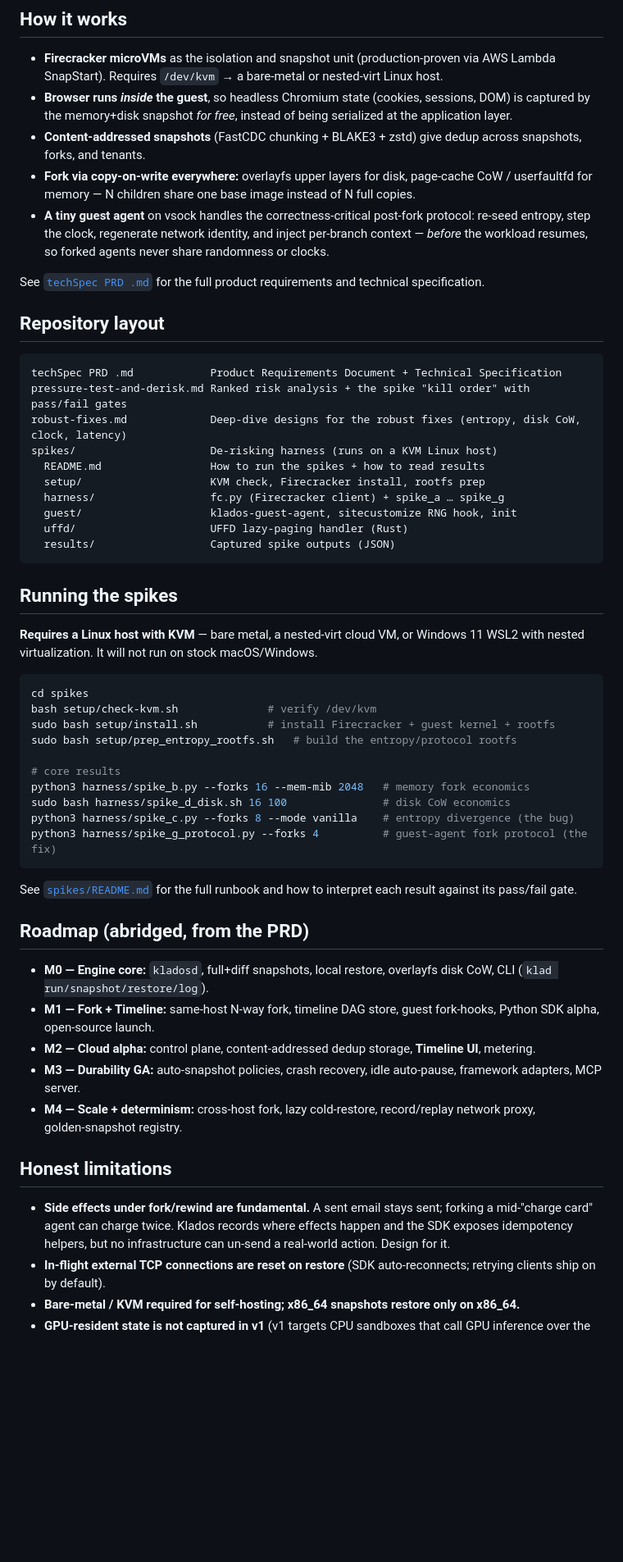
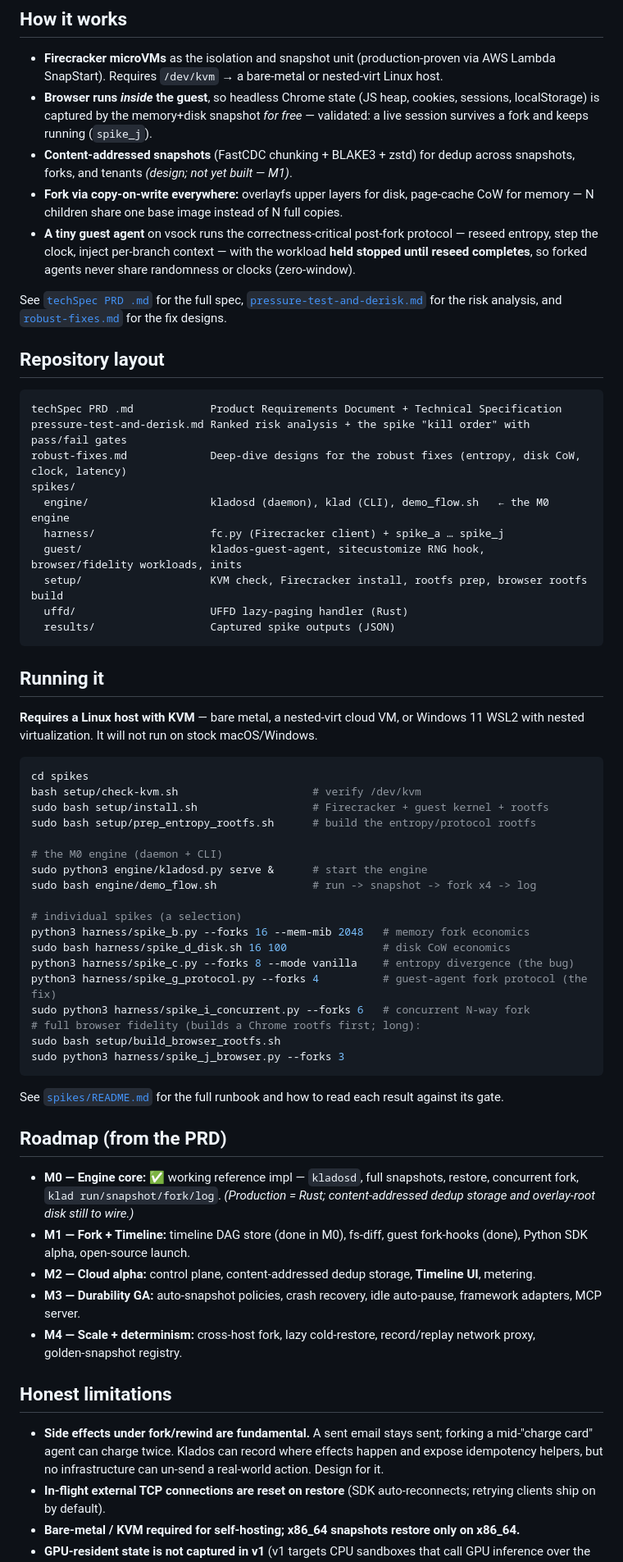
Before and after one commit to s3ak6i-dev/klados, a Markdown page: README.md, the part around one of its changes. Shown at 82% size. GitHub-like rendering; blank space fills up the shorter version.

````diff
--- a/README.md
+++ b/README.md
@@ -38,12 +70,12 @@ These solve four recurring failures in agent infrastructure: **crash amnesia** (
 ## How it works
 
 - **Firecracker microVMs** as the isolation and snapshot unit (production‑proven via AWS Lambda SnapStart). Requires `/dev/kvm` → a bare‑metal or nested‑virt Linux host.
-- **Browser runs *inside* the guest**, so headless Chromium state (cookies, sessions, DOM) is captured by the memory+disk snapshot *for free*, instead of being serialized at the application layer.
-- **Content‑addressed snapshots** (FastCDC chunking + BLAKE3 + zstd) give dedup across snapshots, forks, and tenants.
-- **Fork via copy‑on‑write everywhere:** overlayfs upper layers for disk, page‑cache CoW / userfaultfd for memory — N children share one base image instead of N full copies.
-- **A tiny guest agent** on vsock handles the correctness‑critical post‑fork protocol: re‑seed entropy, step the clock, regenerate network identity, and inject per‑branch context — *before* the workload resumes, so forked agents never share randomness or clocks.
+- **Browser runs *inside* the guest**, so headless Chrome state (JS heap, cookies, sessions, localStorage) is captured by the memory+disk snapshot *for free* — validated: a live session survives a fork and keeps running (`spike_j`).
+- **Content‑addressed snapshots** (FastCDC chunking + BLAKE3 + zstd) for dedup across snapshots, forks, and tenants *(design; not yet built — M1)*.
+- **Fork via copy‑on‑write everywhere:** overlayfs upper layers for disk, page‑cache CoW for memory — N children share one base image instead of N full copies.
+- **A tiny guest agent** on vsock runs the correctness‑critical post‑fork protocol — reseed entropy, step the clock, inject per‑branch context — with the workload **held stopped until reseed completes**, so forked agents never share randomness or clocks (zero‑window).
 
-See [`techSpec PRD .md`](./techSpec%20PRD%20.md) for the full product requirements and technical specification.
+See [`techSpec PRD .md`](./techSpec%20PRD%20.md) for the full spec, [`pressure-test-and-derisk.md`](./pressure-test-and-derisk.md) for the risk analysis, and [`robust-fixes.md`](./robust-fixes.md) for the fix designs.
 
 ## Repository layout
 
@@ -51,45 +83,53 @@ See [`techSpec PRD .md`](./techSpec%20PRD%20.md) for the full product requiremen
 techSpec PRD .md            Product Requirements Document + Technical Specification
 pressure-test-and-derisk.md Ranked risk analysis + the spike "kill order" with pass/fail gates
 robust-fixes.md             Deep-dive designs for the robust fixes (entropy, disk CoW, clock, latency)
-spikes/                     De-risking harness (runs on a KVM Linux host)
-  README.md                 How to run the spikes + how to read results
-  setup/                    KVM check, Firecracker install, rootfs prep
-  harness/                  fc.py (Firecracker client) + spike_a … spike_g
-  guest/                    klados-guest-agent, sitecustomize RNG hook, init
+spikes/
+  engine/                   kladosd (daemon), klad (CLI), demo_flow.sh   ← the M0 engine
+  harness/                  fc.py (Firecracker client) + spike_a … spike_j
+  guest/                    klados-guest-agent, sitecustomize RNG hook, browser/fidelity workloads, inits
+  setup/                    KVM check, Firecracker install, rootfs prep, browser rootfs build
   uffd/                     UFFD lazy-paging handler (Rust)
   results/                  Captured spike outputs (JSON)
 ```
 
-## Running the spikes
+## Running it
 
 **Requires a Linux host with KVM** — bare metal, a nested‑virt cloud VM, or Windows 11 WSL2 with nested virtualization. It will not run on stock macOS/Windows.
 
 ```bash
 cd spikes
-bash setup/check-kvm.sh              # verify /dev/kvm
-sudo bash setup/install.sh           # install Firecracker + guest kernel + rootfs
-sudo bash setup/prep_entropy_rootfs.sh   # build the entropy/protocol rootfs
+bash setup/check-kvm.sh                     # verify /dev/kvm
+sudo bash setup/install.sh                  # Firecracker + guest kernel + rootfs
+sudo bash setup/prep_entropy_rootfs.sh      # build the entropy/protocol rootfs
 
-# core results
+# the M0 engine (daemon + CLI)
+sudo python3 engine/kladosd.py serve &      # start the engine
+sudo bash engine/demo_flow.sh               # run -> snapshot -> fork x4 -> log
+
+# individual spikes (a selection)
 python3 harness/spike_b.py --forks 16 --mem-mib 2048   # memory fork economics
 sudo bash harness/spike_d_disk.sh 16 100               # disk CoW economics
 python3 harness/spike_c.py --forks 8 --mode vanilla    # entropy divergence (the bug)
 python3 harness/spike_g_protocol.py --forks 4          # guest-agent fork protocol (the fix)
+sudo python3 harness/spike_i_concurrent.py --forks 6   # concurrent N-way fork
+# full browser fidelity (builds a Chrome rootfs first; long):
+sudo bash setup/build_browser_rootfs.sh
+sudo python3 harness/spike_j_browser.py --forks 3
 ```
 
-See [`spikes/README.md`](./spikes/README.md) for the full runbook and how to interpret each result against its pass/fail gate.
+See [`spikes/README.md`](./spikes/README.md) for the full runbook and how to read each result against its gate.
 
-## Roadmap (abridged, from the PRD)
+## Roadmap (from the PRD)
 
-- **M0 — Engine core:** `kladosd`, full+diff snapshots, local restore, overlayfs disk CoW, CLI (`klad run/snapshot/restore/log`).
-- **M1 — Fork + Timeline:** same‑host N‑way fork, timeline DAG store, guest fork‑hooks, Python SDK alpha, open‑source launch.
+- **M0 — Engine core:** ✅ working reference impl — `kladosd`, full snapshots, restore, concurrent fork, `klad run/snapshot/fork/log`. *(Production = Rust; content‑addressed dedup storage and overlay‑root disk still to wire.)*
+- **M1 — Fork + Timeline:** timeline DAG store (done in M0), fs‑diff, guest fork‑hooks (done), Python SDK alpha, open‑source launch.
 - **M2 — Cloud alpha:** control plane, content‑addressed dedup storage, **Timeline UI**, metering.
 - **M3 — Durability GA:** auto‑snapshot policies, crash recovery, idle auto‑pause, framework adapters, MCP server.
 - **M4 — Scale + determinism:** cross‑host fork, lazy cold‑restore, record/replay network proxy, golden‑snapshot registry.
 
 ## Honest limitations
 
-- **Side effects under fork/rewind are fundamental.** A sent email stays sent; forking a mid‑"charge card" agent can charge twice. Klados records where effects happen and the SDK exposes idempotency helpers, but no infrastructure can un‑send a real‑world action. Design for it.
+- **Side effects under fork/rewind are fundamental.** A sent email stays sent; forking a mid‑"charge card" agent can charge twice. Klados can record where effects happen and expose idempotency helpers, but no infrastructure can un‑send a real‑world action. Design for it.
 - **In‑flight external TCP connections are reset on restore** (SDK auto‑reconnects; retrying clients ship on by default).
 - **Bare‑metal / KVM required for self‑hosting; x86_64 snapshots restore only on x86_64.**
 - **GPU‑resident state is not captured in v1** (v1 targets CPU sandboxes that call GPU inference over the network — ~95% of agent workloads).
````
Also changed, not shown: other parts of README.md (+39 -6 lines).
